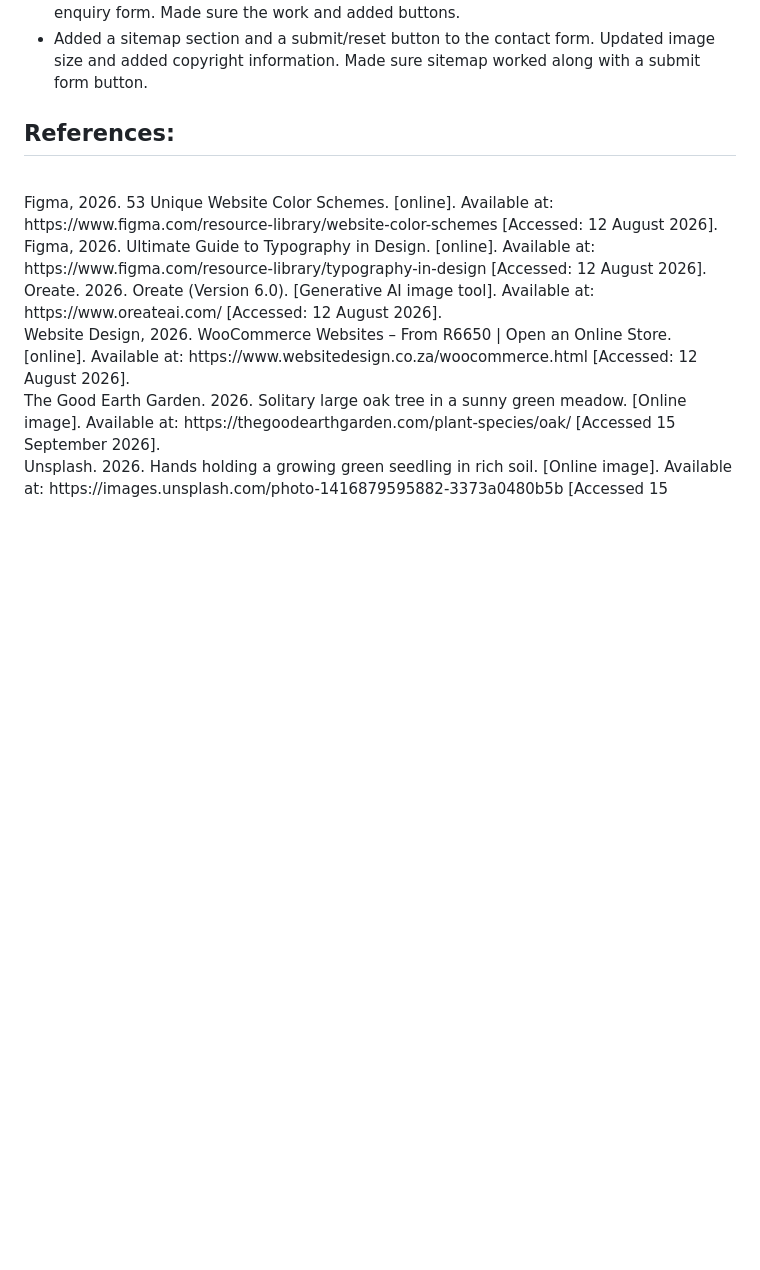
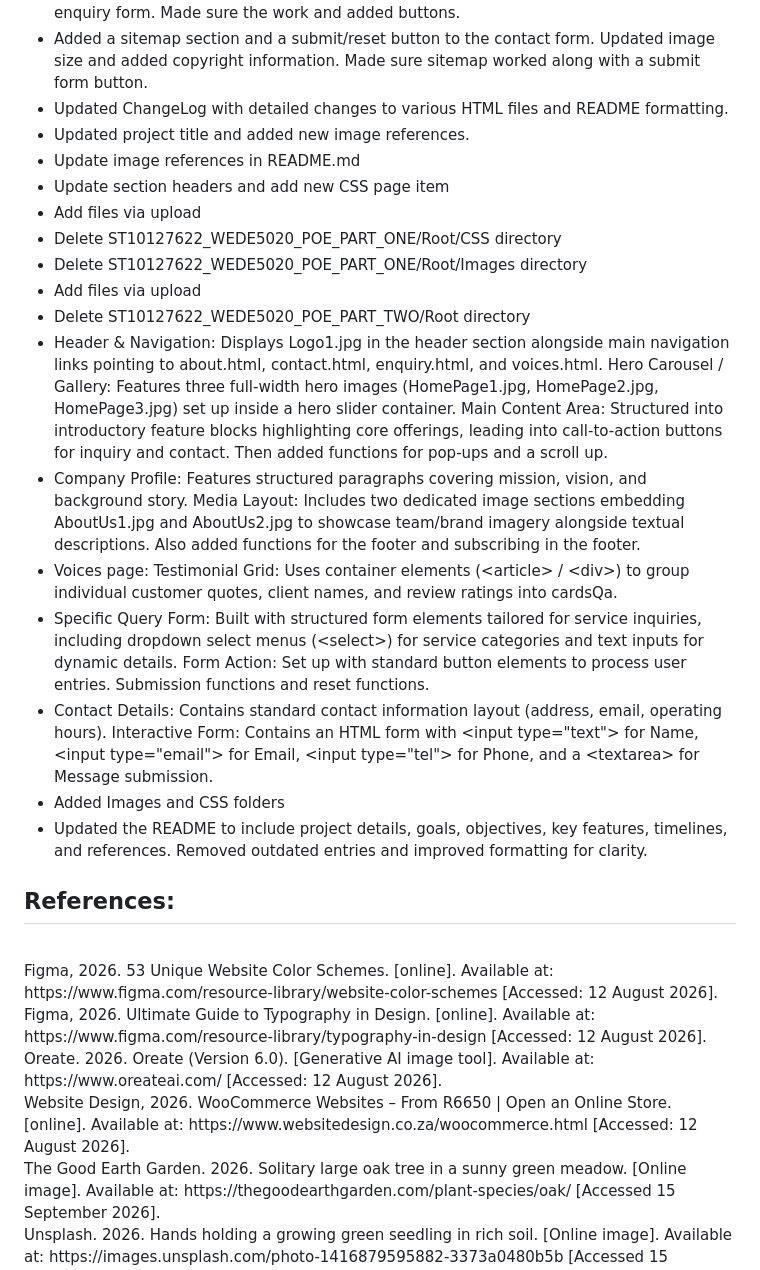
Before and after one commit to Obakeng777-obz/HavenRoots-Youth-Community-Foundation, a Markdown page: README.md, the part around the change. Rendered like a GitHub page; blank space fills up the shorter version.

Commit message:
Revise README for clarity and project updates
Updated README with project details, goals, and formatting improvements.

```diff
--- a/README.md
+++ b/README.md
@@ -92,6 +92,22 @@ To gain the trust of corporate contributors, increase monthly recurring individu
   <li>Updated the voices.html file to include a sitemap, adjusted image dimensions, and added submit buttons for email and donation. Made sure links and added submit button for email.</li>
   <li>Added a sitemap section, submit and reset buttons, and copyright information to the enquiry form. Made sure the work and added buttons.</li>
   <li>Added a sitemap section and a submit/reset button to the contact form. Updated image size and added copyright information. Made sure sitemap worked along with a submit form button.</li>
+  <li>Updated ChangeLog with detailed changes to various HTML files and README formatting.</li>
+  <li>Updated project title and added new image references.</li>
+  <li>Update image references in README.md</li>
+  <li>Update section headers and add new CSS page item</li>
+  <li>Add files via upload</li>
+  <li>Delete ST10127622_WEDE5020_POE_PART_ONE/Root/CSS directory</li>
+  <li>Delete ST10127622_WEDE5020_POE_PART_ONE/Root/Images directory</li>
+  <li>Add files via upload</li>
+  <li>Delete ST10127622_WEDE5020_POE_PART_TWO/Root directory</li>
+  <li>Header & Navigation: Displays Logo1.jpg in the header section alongside main navigation links pointing to about.html, contact.html, enquiry.html, and voices.html. Hero Carousel / Gallery: Features three full-width hero         images (HomePage1.jpg, HomePage2.jpg, HomePage3.jpg) set up inside a hero slider container. Main Content Area: Structured into introductory feature blocks highlighting core offerings, leading into call-to-action buttons for       inquiry and contact. Then added functions for pop-ups and a scroll up.</li>
+  <li>Company Profile: Features structured paragraphs covering mission, vision, and background story. Media Layout: Includes two dedicated image sections embedding AboutUs1.jpg and AboutUs2.jpg to showcase team/brand imagery         alongside textual descriptions. Also added functions for the footer and subscribing in the footer.</li>
+  <li>Voices page: Testimonial Grid: Uses container elements (&lt;article&gt; / &lt;div&gt;) to group individual customer quotes, client names, and review ratings into cardsQa.</li>
+  <li>Specific Query Form: Built with structured form elements tailored for service inquiries, including dropdown select menus (&lt;select&gt;) for service categories and text inputs for dynamic details. Form Action: Set up with     standard button elements to process user entries. Submission functions and reset functions.</li>
+  <li>Contact Details: Contains standard contact information layout (address, email, operating hours). Interactive Form: Contains an HTML form with &lt;input type="text"&gt; for Name, &lt;input type="email"&gt; for Email,             &lt;input type="tel"&gt; for Phone, and a &lt;textarea&gt; for Message submission.</li>
+  <li>Added Images and CSS folders</li>
+  <li>Updated the README to include project details, goals, objectives, key features, timelines, and references. Removed outdated entries and improved formatting for clarity.</li>
 </ul>
 
 <h2>References:</h2><br>
```
